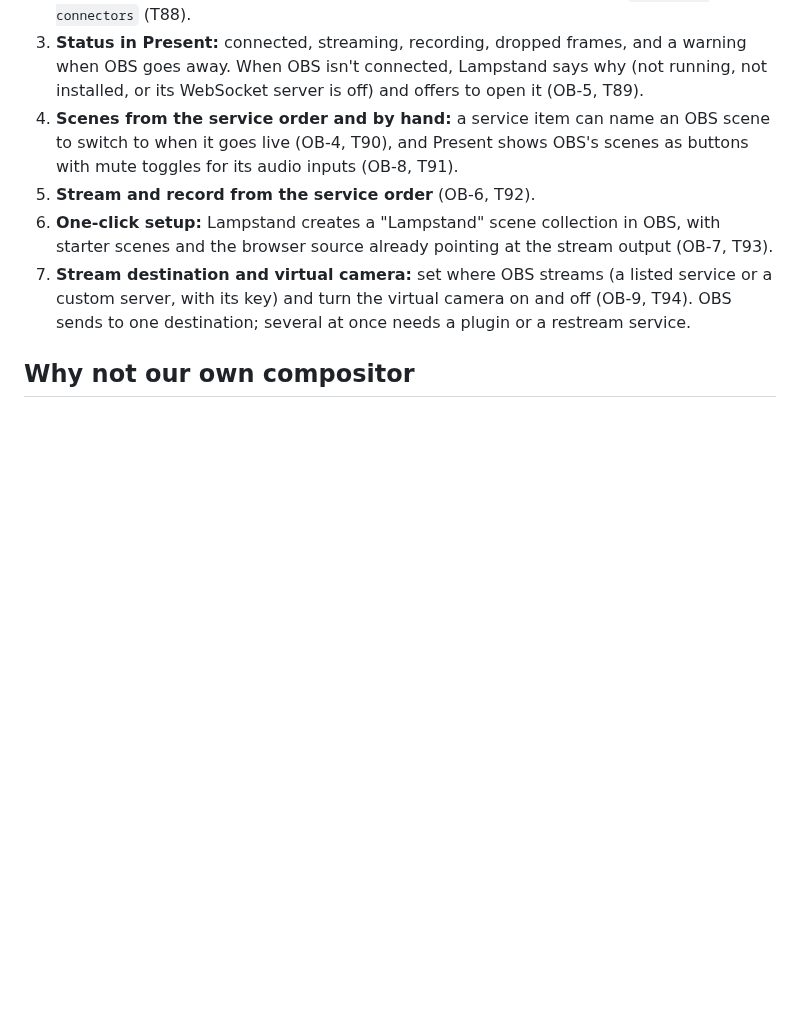
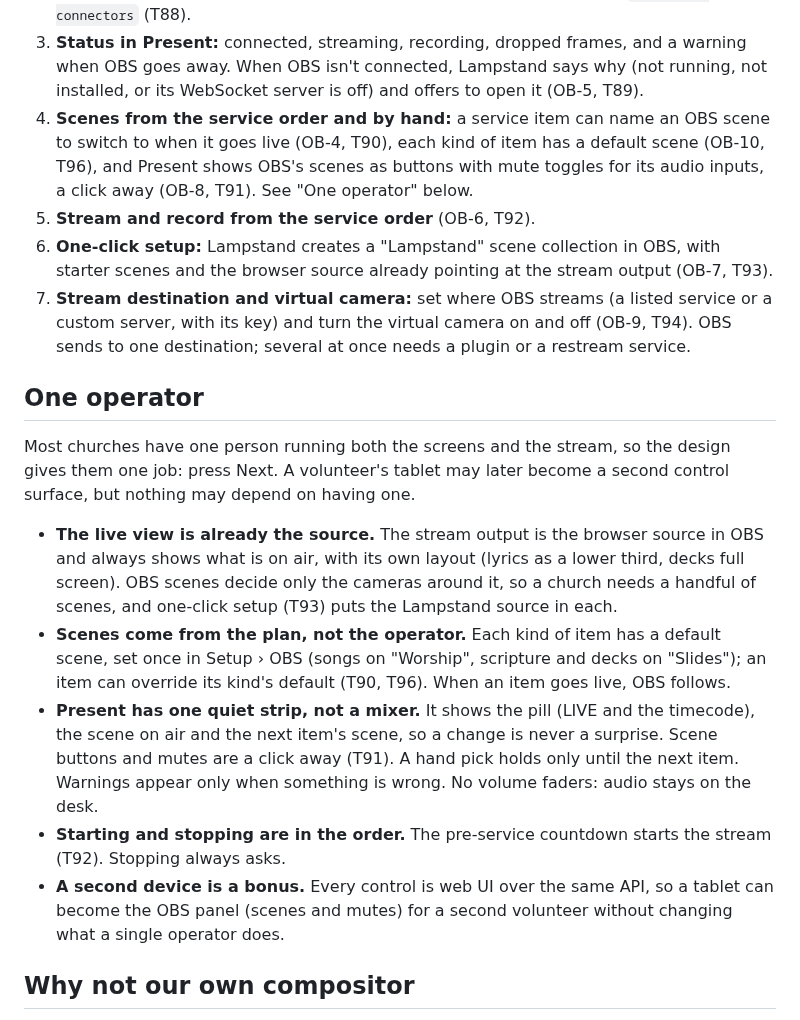
Before and after one commit to incrhst/lampstand, a Markdown page: docs/decisions/0005-manage-obs-not-replace.md, the part around the change. GitHub-like rendering; blank space fills up the shorter version.

Commit message:
Docs: one operator runs projection and the stream
Most churches have one person on both, so they press Next and the plan
drives OBS: decision 0005 gets a "One operator" section, the PRD gets
OB-10, T91's scene buttons move behind a quiet strip (and must work on
a tablet later), and T96 adds a default scene per kind of item.

Co-Authored-By: Claude Opus 5.5 <noreply@anthropic.com>

```diff
--- a/docs/decisions/0005-manage-obs-not-replace.md
+++ b/docs/decisions/0005-manage-obs-not-replace.md
@@ -24,8 +24,10 @@ OB-9, into one piece of work:
    (not running, not installed, or its WebSocket server is off) and offers to
    open it (OB-5, T89).
 4. **Scenes from the service order and by hand:** a service item can name an OBS
-   scene to switch to when it goes live (OB-4, T90), and Present shows OBS's
-   scenes as buttons with mute toggles for its audio inputs (OB-8, T91).
+   scene to switch to when it goes live (OB-4, T90), each kind of item has a
+   default scene (OB-10, T96), and Present shows OBS's scenes as buttons with
+   mute toggles for its audio inputs, a click away (OB-8, T91). See "One
+   operator" below.
 5. **Stream and record from the service order** (OB-6, T92).
 6. **One-click setup:** Lampstand creates a "Lampstand" scene collection in OBS,
    with starter scenes and the browser source already pointing at the stream
@@ -34,6 +36,32 @@ OB-9, into one piece of work:
    service or a custom server, with its key) and turn the virtual camera on and
    off (OB-9, T94). OBS sends to one destination; several at once needs a
    plugin or a restream service.
+
+## One operator
+
+Most churches have one person running both the screens and the stream, so the
+design gives them one job: press Next. A volunteer's tablet may later become a
+second control surface, but nothing may depend on having one.
+
+- **The live view is already the source.** The stream output is the browser
+  source in OBS and always shows what is on air, with its own layout (lyrics as
+  a lower third, decks full screen). OBS scenes decide only the cameras around
+  it, so a church needs a handful of scenes, and one-click setup (T93) puts the
+  Lampstand source in each.
+- **Scenes come from the plan, not the operator.** Each kind of item has a
+  default scene, set once in Setup › OBS (songs on "Worship", scripture and
+  decks on "Slides"); an item can override its kind's default (T90, T96). When
+  an item goes live, OBS follows.
+- **Present has one quiet strip, not a mixer.** It shows the pill (LIVE and the
+  timecode), the scene on air and the next item's scene, so a change is never a
+  surprise. Scene buttons and mutes are a click away (T91). A hand pick holds
+  only until the next item. Warnings appear only when something is wrong. No
+  volume faders: audio stays on the desk.
+- **Starting and stopping are in the order.** The pre-service countdown starts
+  the stream (T92). Stopping always asks.
+- **A second device is a bonus.** Every control is web UI over the same API, so
+  a tablet can become the OBS panel (scenes and mutes) for a second volunteer
+  without changing what a single operator does.
 
 ## Why not our own compositor
 
```
Also changed, not shown: docs/PRD.md (+2 -1 lines), docs/TICKETS.md (+4 -1 lines).
